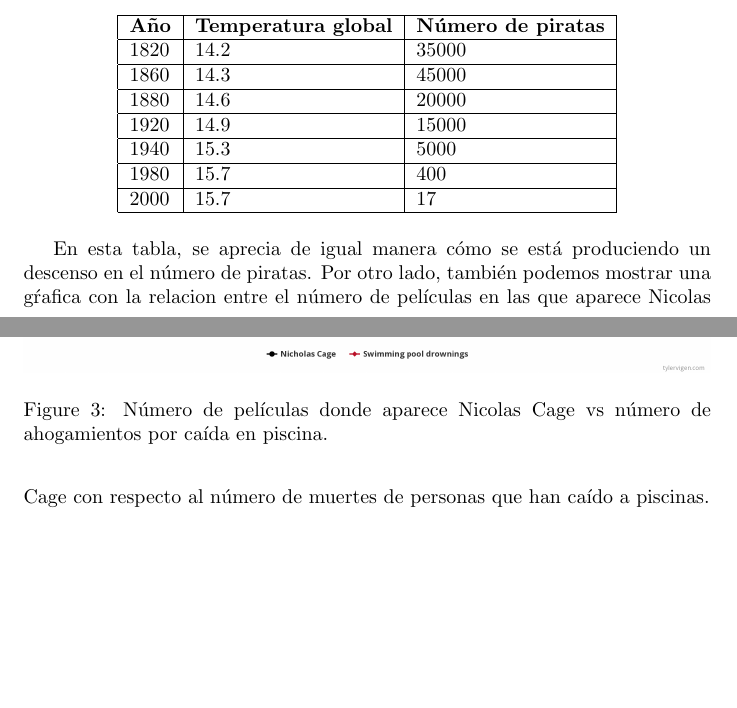
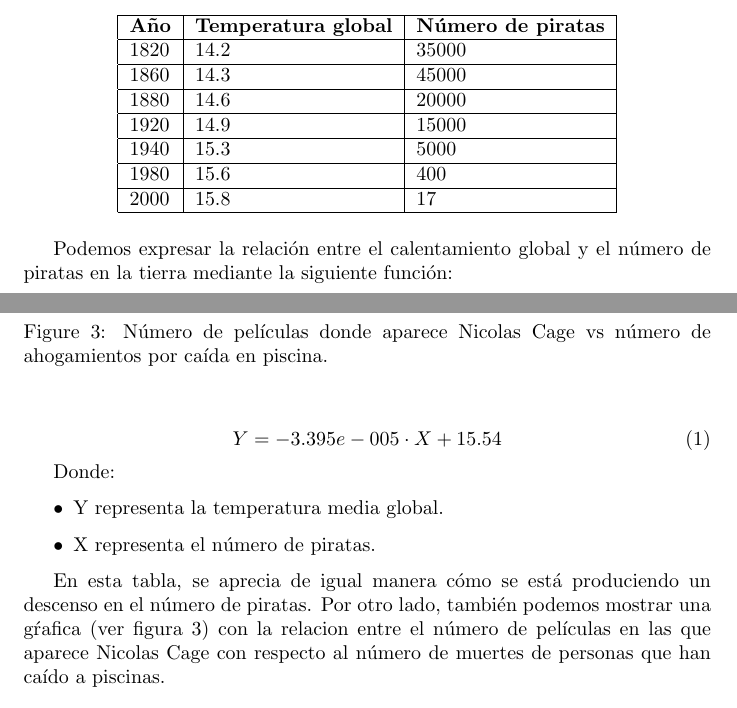
Before and after one commit to jorgechp/proyecto_final, a LaTeX document (main.tex): two parts of pages 4 and 5 of 6, joined at a grey line, cut so that both start at the same text, the shorter picture padded with empty space. Compiled offline with pdfLaTeX.

Commit message:
Añadir formulas

```diff
--- a/main.tex
+++ b/main.tex
@@ -93,18 +93,32 @@ Podemos ver esta misma gráfica (o parecida), en formato tabla:
 1880                               & 14.6                                             & 20000                                           \\ \hline
 1920                               & 14.9                                             & 15000                                           \\ \hline
 1940                               & 15.3                                             & 5000                                            \\ \hline
-1980                               & 15.7                                             & 400                                             \\ \hline
-2000                               & 15.7                                             & 17                                              \\ \hline
+1980                               & 15.6                                             & 400                                             \\ \hline
+2000                               & 15.8                                             & 17                                              \\ \hline
 \end{tabular}
 \end{table}
 
-En esta tabla, se aprecia de igual manera cómo se está produciendo un descenso en el número de piratas. Por otro lado, también podemos mostrar una gŕafica con la relacion entre el número de películas en las que aparece Nicolas Cage con respecto al número de muertes de personas que han caído a piscinas.
+Podemos expresar la relación entre el calentamiento global y el número de piratas en la tierra mediante la siguiente función:
+
+\begin{equation}
+    Y = -3.395e-005\cdot X + 15.54
+\end{equation}
+
+Donde:
+\begin{itemize}
+    \item Y representa la temperatura media global.
+    \item X representa el número de piratas.
+\end{itemize}
+
+En esta tabla, se aprecia de igual manera cómo se está produciendo un descenso en el número de piratas. Por otro lado, también podemos mostrar una gŕafica (ver figura \ref{fig:grafico_2}) con la relacion entre el número de películas en las que aparece Nicolas Cage con respecto al número de muertes de personas que han caído a piscinas.
 
 \begin{figure}
   \includegraphics[width=\linewidth]{graph_2.png}
   \caption{Número de películas donde aparece Nicolas Cage vs número de ahogamientos por caída en piscina.}
   \label{fig:grafico_2}
 \end{figure}
+
+
 
 
 \section{Conclusiones}
```
